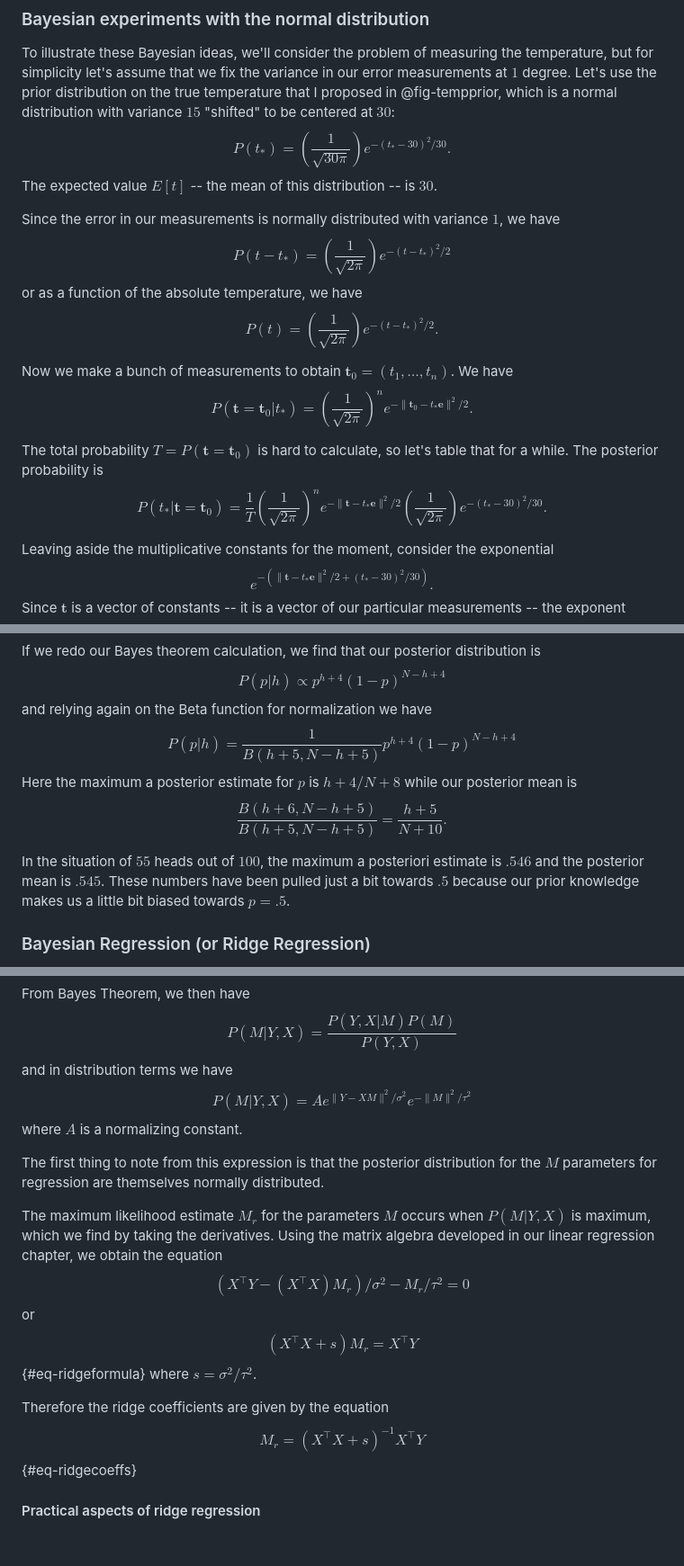
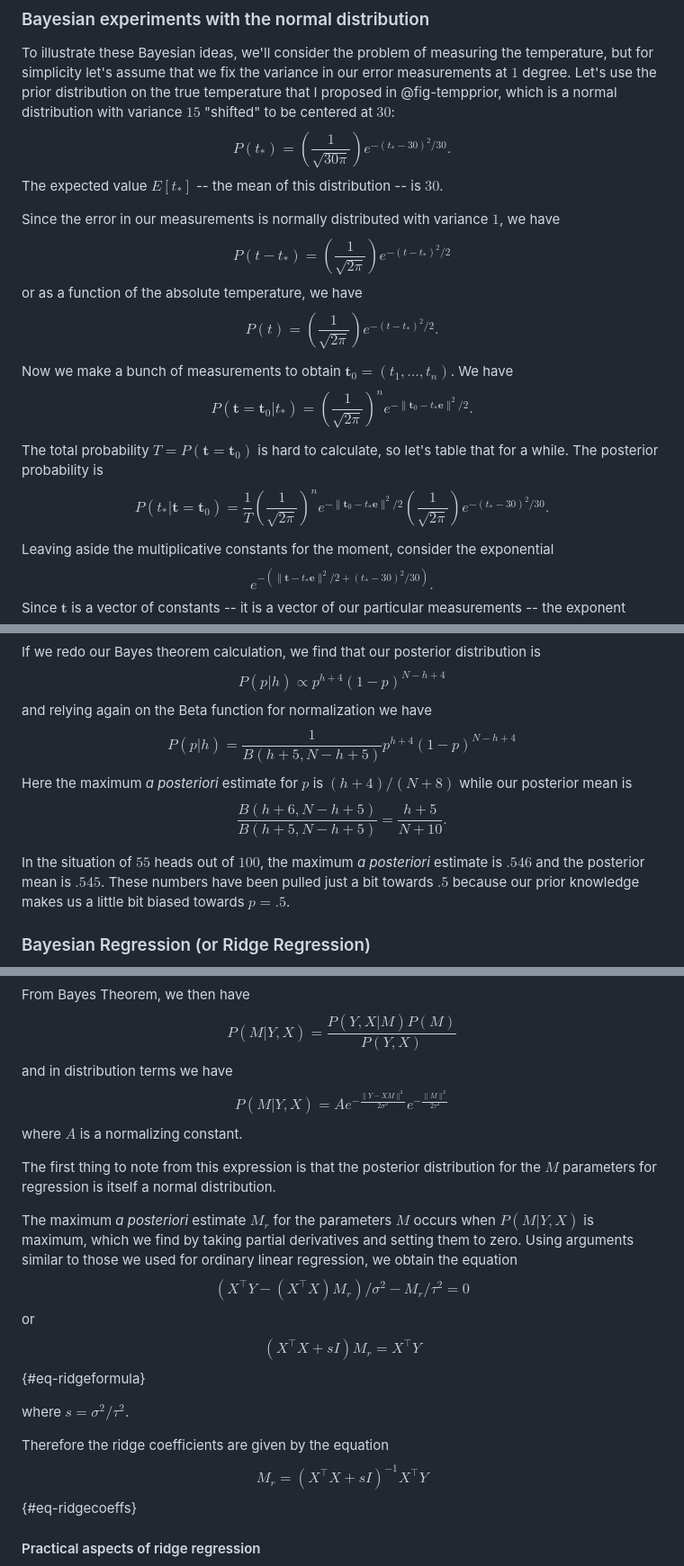
Before and after one commit to jeremy9959/Mathematics-for-Machine-Learning, a Markdown page: chapters/03-1-Bayesian-Inference.md, 3 parts joined by grey strips. Shown at 90% size. Rendered like a GitHub page; blank space fills up the shorter version.

```diff
--- a/chapters/03-1-Bayesian-Inference.md
+++ b/chapters/03-1-Bayesian-Inference.md
@@ -70,7 +70,7 @@ distribution with variance $15$ "shifted" to be centered at $30$:
 $$
 P(t_*)=\left(\frac{1}{\sqrt{30\pi}}\right)e^{-(t_*-30)^2/30}.
 $$
-The expected value $E[t]$ -- the mean of this distribution -- is $30$.
+The expected value $E[t_*]$ -- the mean of this distribution -- is $30$.
 
 Since the error in our measurements is normally distributed with variance $1$, we have
 $$
@@ -90,7 +90,7 @@ The total probability $T=P(\mathbf{t}=\mathbf{t}_0)$ is hard to calculate, so le
 The posterior probability is
 $$
 P(t_{*}|\mathbf{t}=\mathbf{t}_{0}) = \frac{1}{T}
-\left(\frac{1}{\sqrt{2\pi}}\right)^ne^{-\|\mathbf{t}-t_*\mathbf{e}\|^2/2}
+\left(\frac{1}{\sqrt{2\pi}}\right)^n e^{-\|\mathbf{t}_0-t_*\mathbf{e}\|^2/2}
 \left(\frac{1}{\sqrt{2\pi}}\right)e^{-(t_*-30)^2/30}.
 $$
 
@@ -268,12 +271,12 @@ and relying again on the Beta function for normalization we have
 $$
 P(p|h) = \frac{1}{B(h+5,N-h+5)}p^{h+4}(1-p)^{N-h+4}
 $$
-Here the maximum a posterior estimate for $p$ is $h+4/N+8$ while our posterior mean is
+Here the maximum *a posteriori* estimate for $p$ is $(h+4)/(N+8)$ while our posterior mean is
 $$
 \frac{B(h+6,N-h+5)}{B(h+5,N-h+5)} = \frac{h+5}{N+10}.
 $$
 
-In the situation of $55$ heads out of $100$, the maximum a posteriori estimate is $.546$ and
+In the situation of $55$ heads out of $100$, the maximum *a posteriori* estimate is $.546$ and
 the posterior mean is $.545$.  These numbers have been pulled just a bit towards $.5$ because our
 prior knowledge makes us a little bit biased towards $p=.5$.
 
@@ -306,28 +309,29 @@ P(M|Y,X) = \frac{P(Y,X|M)P(M)}{P(Y,X)}
 $$
 and in distribution terms we have
 $$
-P(M|Y,X) = Ae^{\|Y-XM\|^2/\sigma^2}e^{-\|M\|^2/\tau^{2}}
+P(M|Y,X) = A e^{-\frac{\|Y-XM\|^2}{2\sigma^2}} e^{-\frac{\|M\|^2}{2\tau^{2}}}
 $$
 where $A$ is a normalizing constant.
 
-The first thing to note from this expression is that the posterior distribution for the $M$ parameters for regression are
-themselves normally distributed.
+The first thing to note from this expression is that the posterior distribution for the $M$ parameters for regression is
+itself a  normal distribution.
 
-The maximum likelihood estimate $M_{r}$ for the parameters $M$ occurs when $P(M|Y,X)$ is maximum,
-which we find by taking the derivatives.  Using the matrix algebra developed in our linear regression
-chapter, we obtain the equation
+The maximum *a posteriori* estimate $M_{r}$ for the parameters $M$ occurs when $P(M|Y,X)$ is maximum,
+which we find by taking partial derivatives and setting them to zero.  Using arguments similar to those we used for
+ordinary linear regression,  we obtain the equation
 $$
 (X^{\intercal}Y-(X^{\intercal}X)M_r)/\sigma^2-M_r/\tau^{2}=0
 $$
 or
 $$
-(X^{\intercal}X+s)M_r=X^{\intercal}Y
+(X^{\intercal}X+sI)M_r=X^{\intercal}Y
 $${#eq-ridgeformula}
+
 where $s=\sigma^2/\tau^2$.
 
 Therefore the ridge coefficients are given by the equation
 $$
-M_{r}=(X^{\intercal}X+s)^{-1}X^{\intercal}Y
+M_{r}=(X^{\intercal}X+sI)^{-1}X^{\intercal}Y
 $${#eq-ridgecoeffs}
 
 #### Practical aspects of ridge regression
```
Also changed, not shown: other parts of chapters/03-1-Bayesian-Inference.md (+18 -15 lines).
